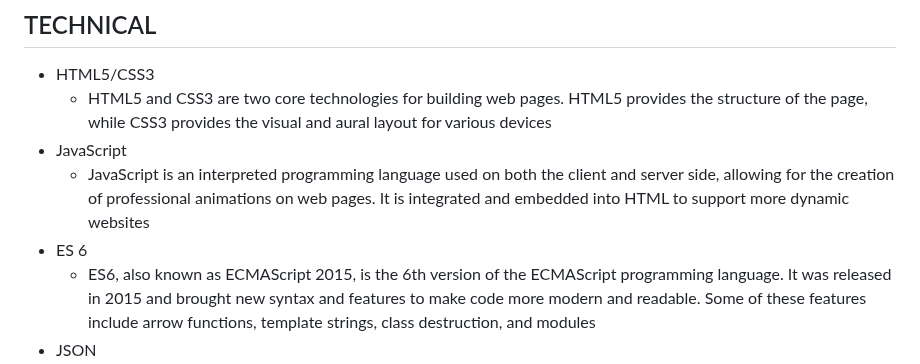
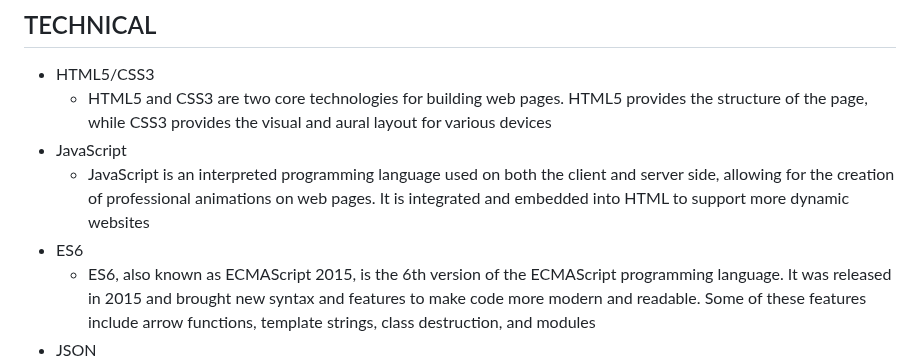
Before and after one commit to Agility-Internship/Duong-The-Hien-Javascript, a Markdown page: practice-02/README.md, the part around the change. GitHub-like rendering.

Commit message:
#47 Update README

```diff
--- a/practice-02/README.md
+++ b/practice-02/README.md
@@ -25,7 +25,7 @@
   + HTML5 and CSS3 are two core technologies for building web pages. HTML5 provides the structure of the page, while CSS3 provides the visual and aural layout for various devices
 * JavaScript
   + JavaScript is an interpreted programming language used on both the client and server side, allowing for the creation of professional animations on web pages. It is integrated and embedded into HTML to support more dynamic websites
-* ES 6
+* ES6
   + ES6, also known as ECMAScript 2015, is the 6th version of the ECMAScript programming language. It was released in 2015 and brought new syntax and features to make code more modern and readable. Some of these features include arrow functions, template strings, class destruction, and modules
 * JSON
   + JSON stands for JavaScript Object Notation, which is a data format that follows a certain rule that most programming languages today can read. JSON is an open standard for data interchange on the web
```
